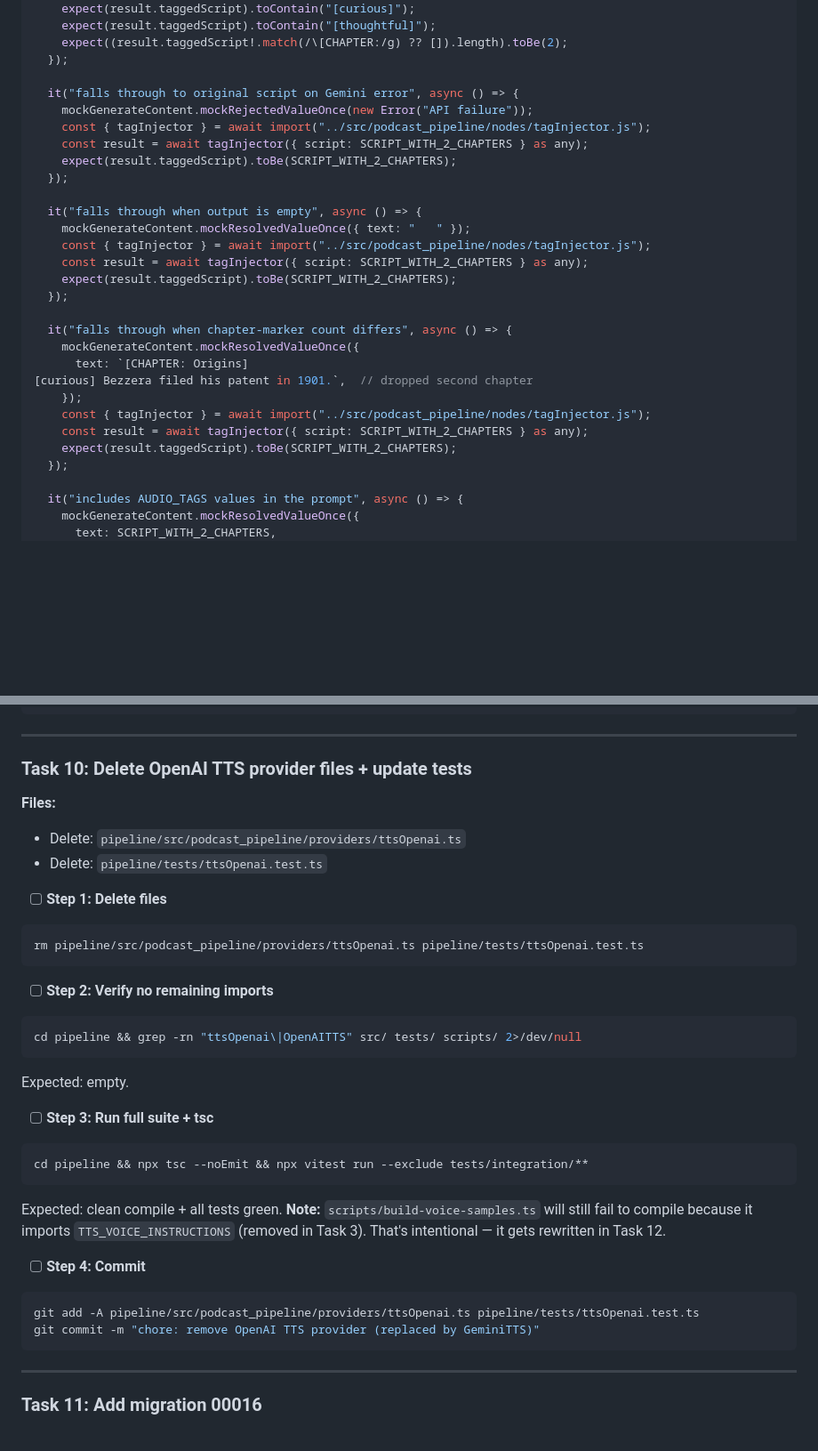
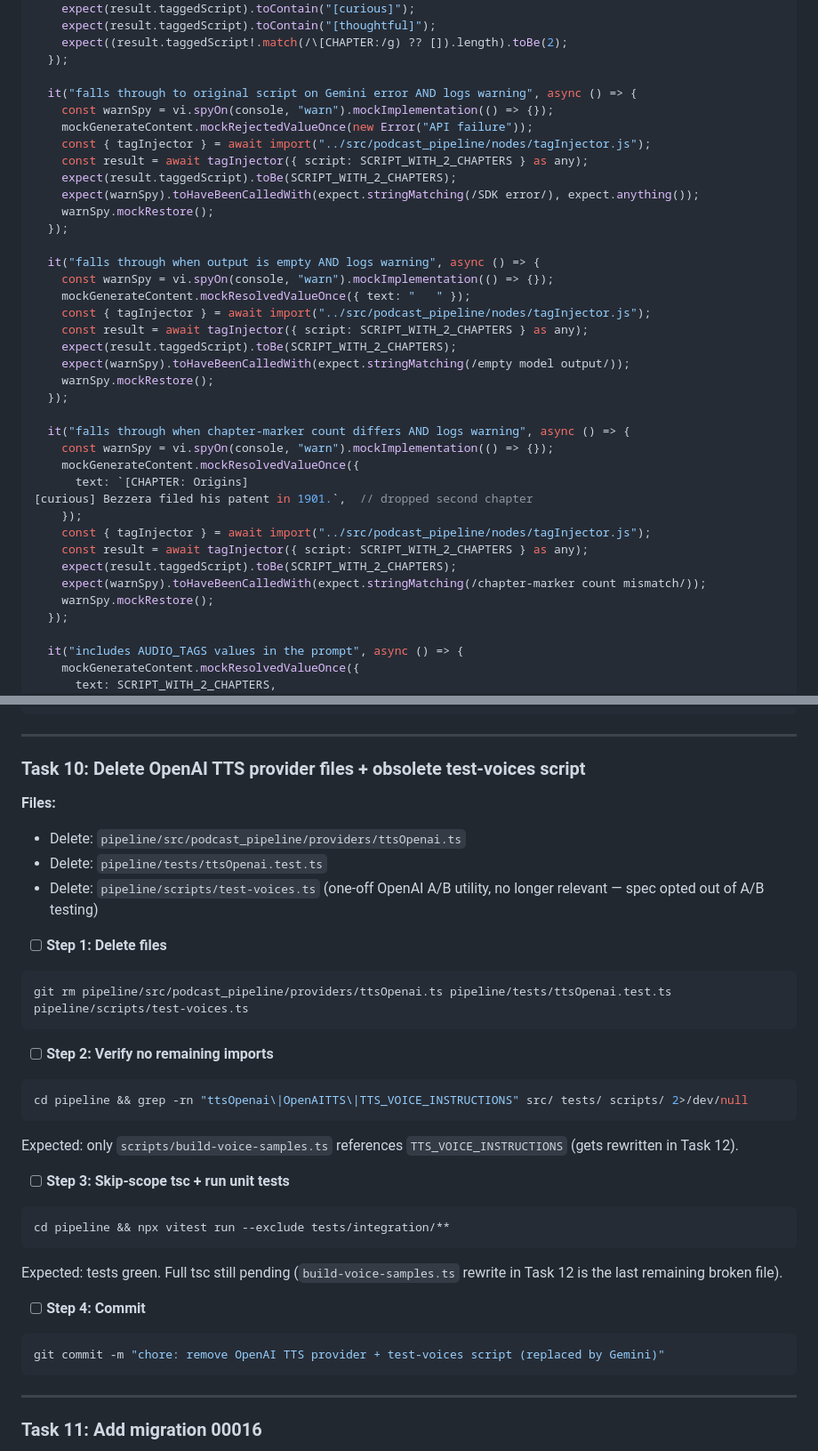
Before and after one commit to IsuruDR/katavo, a Markdown page: plans/v14-gemini-tts.md, 2 parts joined by grey strips. Shown at 89% size. Rendered like a GitHub page; blank space fills up the shorter version.

````diff
--- a/plans/v14-gemini-tts.md
+++ b/plans/v14-gemini-tts.md
@@ -309,21 +422,28 @@ describe("tagInjector", () => {
     expect((result.taggedScript!.match(/\[CHAPTER:/g) ?? []).length).toBe(2);
   });
 
-  it("falls through to original script on Gemini error", async () => {
+  it("falls through to original script on Gemini error AND logs warning", async () => {
+    const warnSpy = vi.spyOn(console, "warn").mockImplementation(() => {});
     mockGenerateContent.mockRejectedValueOnce(new Error("API failure"));
     const { tagInjector } = await import("../src/podcast_pipeline/nodes/tagInjector.js");
     const result = await tagInjector({ script: SCRIPT_WITH_2_CHAPTERS } as any);
     expect(result.taggedScript).toBe(SCRIPT_WITH_2_CHAPTERS);
+    expect(warnSpy).toHaveBeenCalledWith(expect.stringMatching(/SDK error/), expect.anything());
+    warnSpy.mockRestore();
   });
 
-  it("falls through when output is empty", async () => {
+  it("falls through when output is empty AND logs warning", async () => {
+    const warnSpy = vi.spyOn(console, "warn").mockImplementation(() => {});
     mockGenerateContent.mockResolvedValueOnce({ text: "   " });
     const { tagInjector } = await import("../src/podcast_pipeline/nodes/tagInjector.js");
     const result = await tagInjector({ script: SCRIPT_WITH_2_CHAPTERS } as any);
     expect(result.taggedScript).toBe(SCRIPT_WITH_2_CHAPTERS);
+    expect(warnSpy).toHaveBeenCalledWith(expect.stringMatching(/empty model output/));
+    warnSpy.mockRestore();
   });
 
-  it("falls through when chapter-marker count differs", async () => {
+  it("falls through when chapter-marker count differs AND logs warning", async () => {
+    const warnSpy = vi.spyOn(console, "warn").mockImplementation(() => {});
     mockGenerateContent.mockResolvedValueOnce({
       text: `[CHAPTER: Origins]
 [curious] Bezzera filed his patent in 1901.`,  // dropped second chapter
@@ -331,6 +451,8 @@ describe("tagInjector", () => {
     const { tagInjector } = await import("../src/podcast_pipeline/nodes/tagInjector.js");
     const result = await tagInjector({ script: SCRIPT_WITH_2_CHAPTERS } as any);
     expect(result.taggedScript).toBe(SCRIPT_WITH_2_CHAPTERS);
+    expect(warnSpy).toHaveBeenCalledWith(expect.stringMatching(/chapter-marker count mismatch/));
+    warnSpy.mockRestore();
   });
 
   it("includes AUDIO_TAGS values in the prompt", async () => {
@@ -811,39 +901,39 @@ git commit -m "feat: wire tagInjector node between scriptWriter/adInjector and a
 
 ---
 
-### Task 10: Delete OpenAI TTS provider files + update tests
+### Task 10: Delete OpenAI TTS provider files + obsolete test-voices script
 
 **Files:**
 - Delete: `pipeline/src/podcast_pipeline/providers/ttsOpenai.ts`
 - Delete: `pipeline/tests/ttsOpenai.test.ts`
+- Delete: `pipeline/scripts/test-voices.ts` (one-off OpenAI A/B utility, no longer relevant — spec opted out of A/B testing)
 
 - [ ] **Step 1: Delete files**
 
 ```bash
-rm pipeline/src/podcast_pipeline/providers/ttsOpenai.ts pipeline/tests/ttsOpenai.test.ts
+git rm pipeline/src/podcast_pipeline/providers/ttsOpenai.ts pipeline/tests/ttsOpenai.test.ts pipeline/scripts/test-voices.ts
 ```
 
 - [ ] **Step 2: Verify no remaining imports**
 
 ```bash
-cd pipeline && grep -rn "ttsOpenai\|OpenAITTS" src/ tests/ scripts/ 2>/dev/null
+cd pipeline && grep -rn "ttsOpenai\|OpenAITTS\|TTS_VOICE_INSTRUCTIONS" src/ tests/ scripts/ 2>/dev/null
 ```
 
-Expected: empty.
+Expected: only `scripts/build-voice-samples.ts` references `TTS_VOICE_INSTRUCTIONS` (gets rewritten in Task 12).
 
-- [ ] **Step 3: Run full suite + tsc**
+- [ ] **Step 3: Skip-scope tsc + run unit tests**
 
 ```bash
-cd pipeline && npx tsc --noEmit && npx vitest run --exclude tests/integration/**
+cd pipeline && npx vitest run --exclude tests/integration/**
 ```
 
-Expected: clean compile + all tests green. **Note:** `scripts/build-voice-samples.ts` will still fail to compile because it imports `TTS_VOICE_INSTRUCTIONS` (removed in Task 3). That's intentional — it gets rewritten in Task 12.
+Expected: tests green. Full tsc still pending (`build-voice-samples.ts` rewrite in Task 12 is the last remaining broken file).
 
 - [ ] **Step 4: Commit**
 
 ```bash
-git add -A pipeline/src/podcast_pipeline/providers/ttsOpenai.ts pipeline/tests/ttsOpenai.test.ts
-git commit -m "chore: remove OpenAI TTS provider (replaced by GeminiTTS)"
+git commit -m "chore: remove OpenAI TTS provider + test-voices script (replaced by Gemini)"
 ```
 
 ---
````
Also changed, not shown: other parts of plans/v14-gemini-tts.md (+132 -43 lines).
